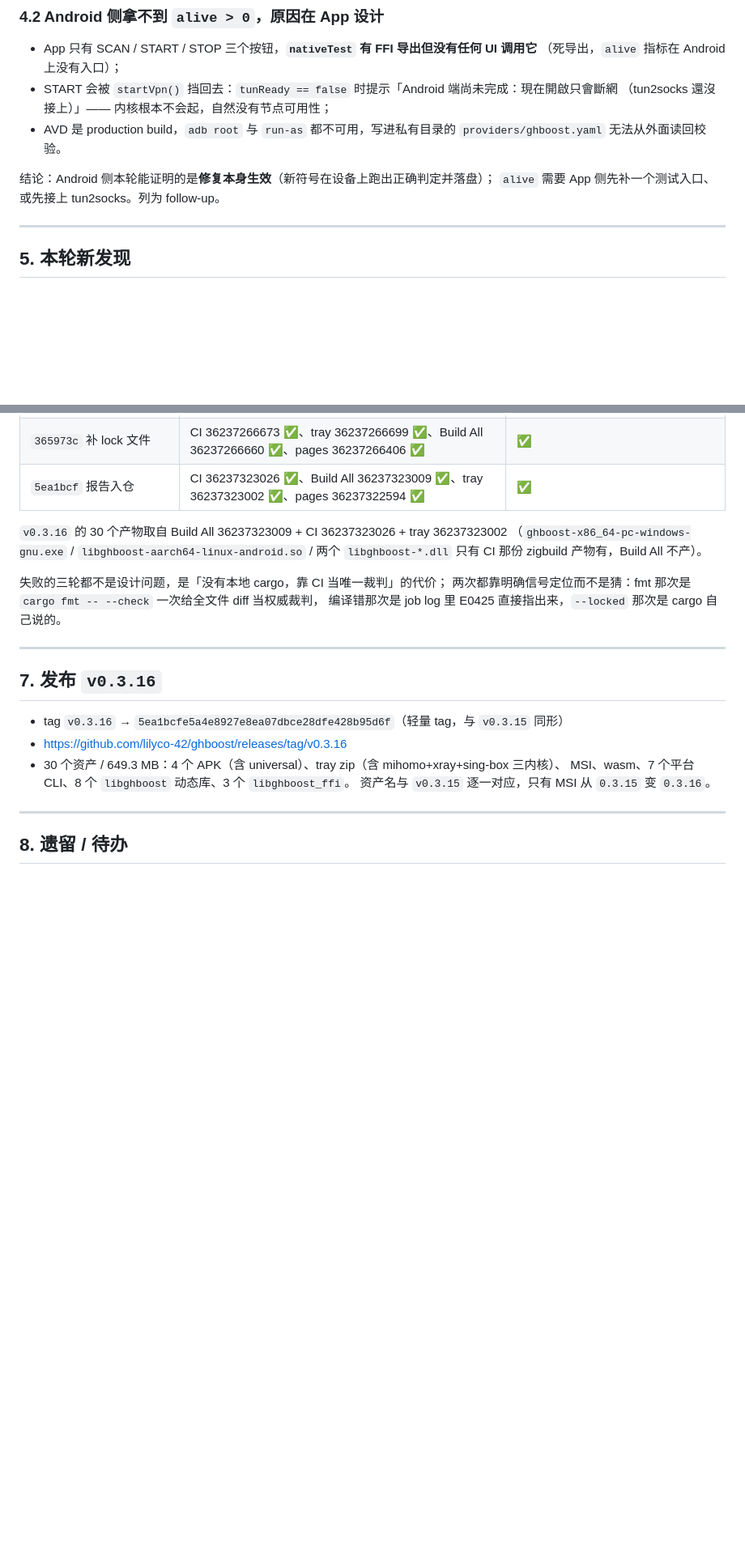
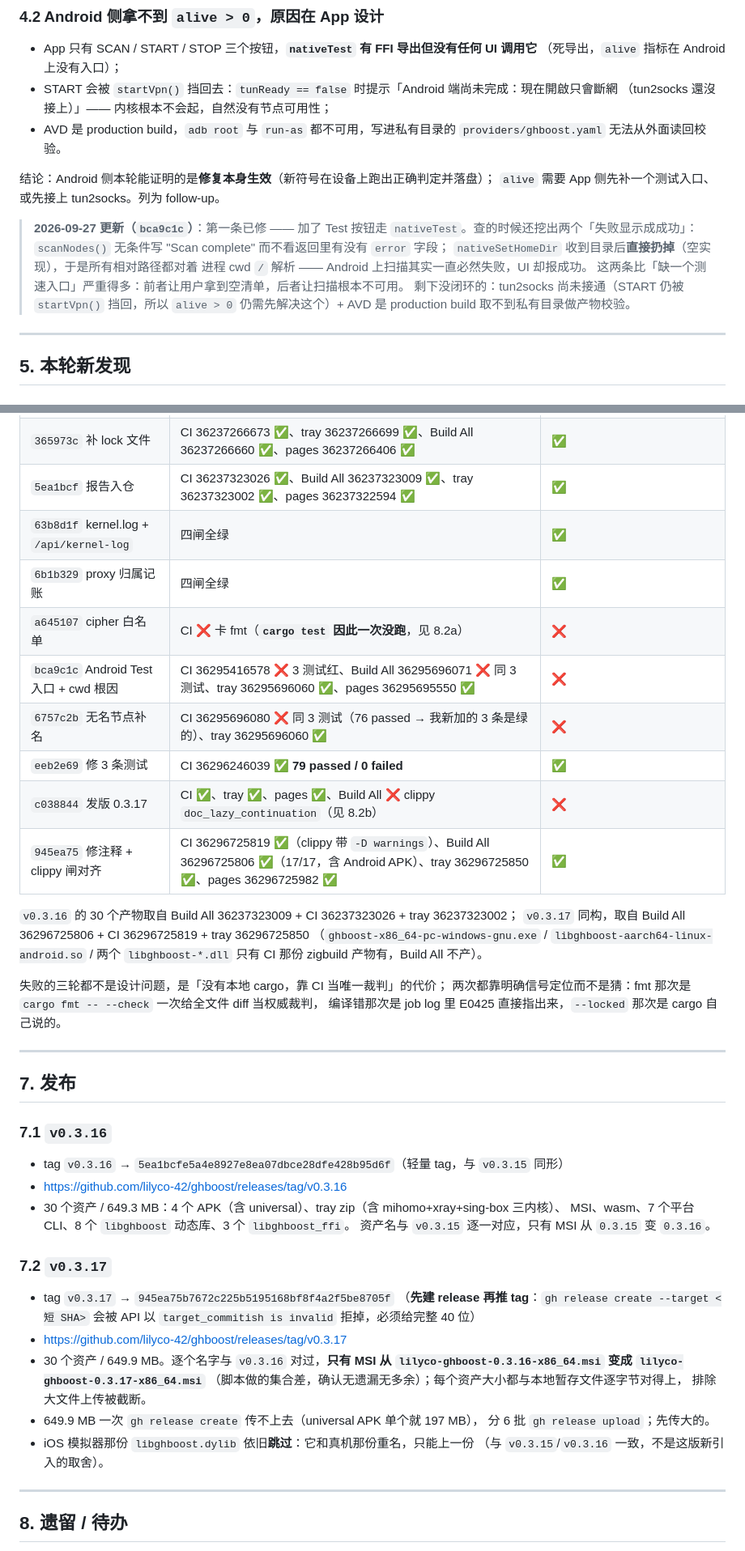
Before and after one commit to lilyco-42/ghboost, a Markdown page: FREEVPN-TEST-2026-09-26.md, 2 parts joined by grey strips. Shown at 81% size. Drawn GitHub-style; blank space fills up the shorter version.

```diff
--- a/FREEVPN-TEST-2026-09-26.md
+++ b/FREEVPN-TEST-2026-09-26.md
@@ -182,6 +193,15 @@ provider 侧 `GET /providers/proxies`：`vehicleType: File`，`proxies` 数组 2
 结论：Android 侧本轮能证明的是**修复本身生效**（新符号在设备上跑出正确判定并落盘）；
 `alive` 需要 App 侧先补一个测试入口、或先接上 tun2socks。列为 follow-up。
 
+> **2026-09-27 更新（`bca9c1c`）**：第一条已修 —— 加了 Test 按钮走
+> `nativeTest`。查的时候还挖出两个「失败显示成成功」：
+> `scanNodes()` 无条件写 "Scan complete" 而不看返回里有没有 `error` 字段；
+> `nativeSetHomeDir` 收到目录后**直接扔掉**（空实现），于是所有相对路径都对着
+> 进程 cwd `/` 解析 —— Android 上扫描其实一直必然失败，UI 却报成功。
+> 这两条比「缺一个测速入口」严重得多：前者让用户拿到空清单，后者让扫描根本不可用。
+> 剩下没闭环的：tun2socks 尚未接通（START 仍被 `startVpn()` 挡回，所以
+> `alive > 0` 仍需先解决这个）+ AVD 是 production build 取不到私有目录做产物校验。
+
 ---
 
 ## 5. 本轮新发现
@@ -251,8 +288,17 @@ PowerShell 的 `>` 重定向存出来的文本默认都带 BOM，触发条件非
 | `706db64` 发版 0.3.16 | CI 36236421634 ✅、Build All 36236421612 ✅、pages 36236421376 ✅、tray 36236421522 ❌ `--locked` | 部分 |
 | `365973c` 补 lock 文件 | CI 36237266673 ✅、tray 36237266699 ✅、Build All 36237266660 ✅、pages 36237266406 ✅ | ✅ |
 | `5ea1bcf` 报告入仓 | CI 36237323026 ✅、Build All 36237323009 ✅、tray 36237323002 ✅、pages 36237322594 ✅ | ✅ |
+| `63b8d1f` kernel.log + `/api/kernel-log` | 四闸全绿 | ✅ |
+| `6b1b329` proxy 归属记账 | 四闸全绿 | ✅ |
+| `a645107` cipher 白名单 | CI ❌ 卡 fmt（**`cargo test` 因此一次没跑**，见 8.2a） | ❌ |
+| `bca9c1c` Android Test 入口 + cwd 根因 | CI 36295416578 ❌ 3 测试红、Build All 36295696071 ❌ 同 3 测试、tray 36295696060 ✅、pages 36295695550 ✅ | ❌ |
+| `6757c2b` 无名节点补名 | CI 36295696080 ❌ 同 3 测试（76 passed → 我新加的 3 条是绿的）、tray 36295696060 ✅ | ❌ |
+| `eeb2e69` 修 3 条测试 | CI 36296246039 ✅ **79 passed / 0 failed** | ✅ |
+| `c038844` 发版 0.3.17 | CI ✅、tray ✅、pages ✅、Build All ❌ clippy `doc_lazy_continuation`（见 8.2b） | ❌ |
+| `945ea75` 修注释 + clippy 闸对齐 | CI 36296725819 ✅（clippy 带 `-D warnings`）、Build All 36296725806 ✅（17/17，含 Android APK）、tray 36296725850 ✅、pages 36296725982 ✅ | ✅ |
 
-`v0.3.16` 的 30 个产物取自 Build All 36237323009 + CI 36237323026 + tray 36237323002
+`v0.3.16` 的 30 个产物取自 Build All 36237323009 + CI 36237323026 + tray 36237323002；
+`v0.3.17` 同构，取自 Build All 36296725806 + CI 36296725819 + tray 36296725850
 （`ghboost-x86_64-pc-windows-gnu.exe` / `libghboost-aarch64-linux-android.so` /
 两个 `libghboost-*.dll` 只有 CI 那份 zigbuild 产物有，Build All 不产）。
 
@@ -262,13 +308,30 @@ PowerShell 的 `>` 重定向存出来的文本默认都带 BOM，触发条件非
 
 ---
 
-## 7. 发布 `v0.3.16`
+## 7. 发布
+
+### 7.1 `v0.3.16`
 
 - tag `v0.3.16` → `5ea1bcfe5a4e8927e8ea07dbce28dfe428b95d6f`（轻量 tag，与 `v0.3.15` 同形）
 - https://github.com/lilyco-42/ghboost/releases/tag/v0.3.16
 - 30 个资产 / 649.3 MB：4 个 APK（含 universal）、tray zip（含 mihomo+xray+sing-box 三内核）、
   MSI、wasm、7 个平台 CLI、8 个 `libghboost` 动态库、3 个 `libghboost_ffi`。
   资产名与 `v0.3.15` 逐一对应，只有 MSI 从 `0.3.15` 变 `0.3.16`。
+
+### 7.2 `v0.3.17`
+
+- tag `v0.3.17` → `945ea75b7672c225b5195168bf8f4a2f5be8705f`
+  （**先建 release 再推 tag**：`gh release create --target <短 SHA>` 会被 API 以
+  `target_commitish is invalid` 拒掉，必须给完整 40 位）
+- https://github.com/lilyco-42/ghboost/releases/tag/v0.3.17
+- 30 个资产 / 649.9 MB。逐个名字与 `v0.3.16` 对过，**只有 MSI 从
+  `lilyco-ghboost-0.3.16-x86_64.msi` 变成 `lilyco-ghboost-0.3.17-x86_64.msi`**
+  （脚本做的集合差，确认无遗漏无多余）；每个资产大小都与本地暂存文件逐字节对得上，
+  排除大文件上传被截断。
+- 649.9 MB 一次 `gh release create` 传不上去（universal APK 单个就 197 MB），
+  分 6 批 `gh release upload`；先传大的。
+- iOS 模拟器那份 `libghboost.dylib` 依旧**跳过**：它和真机那份重名，只能上一份
+  （与 `v0.3.15`/`v0.3.16` 一致，不是这版新引入的取舍）。
 
 ---
 
```
Also changed, not shown: other parts of FREEVPN-TEST-2026-09-26.md (+37 -9 lines).
